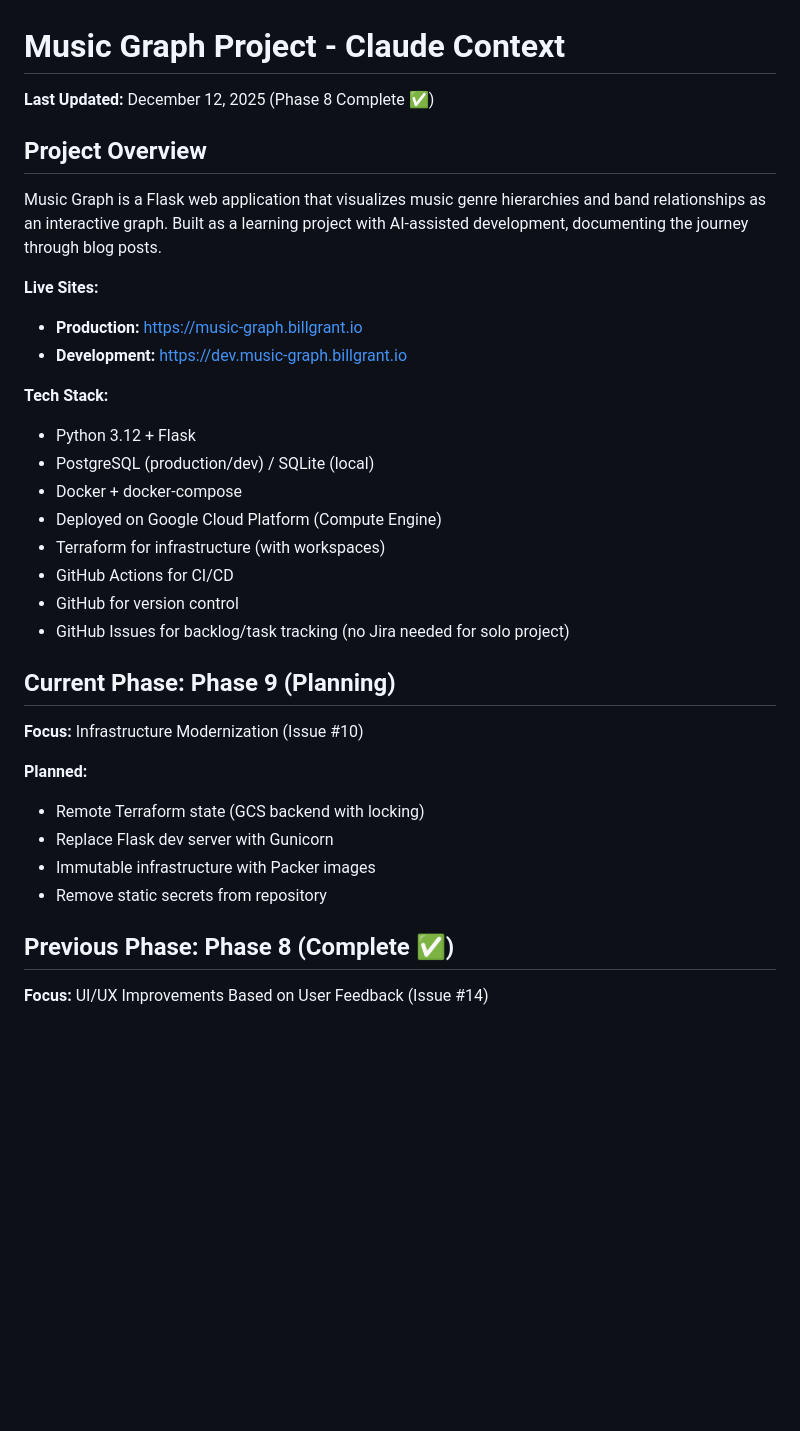
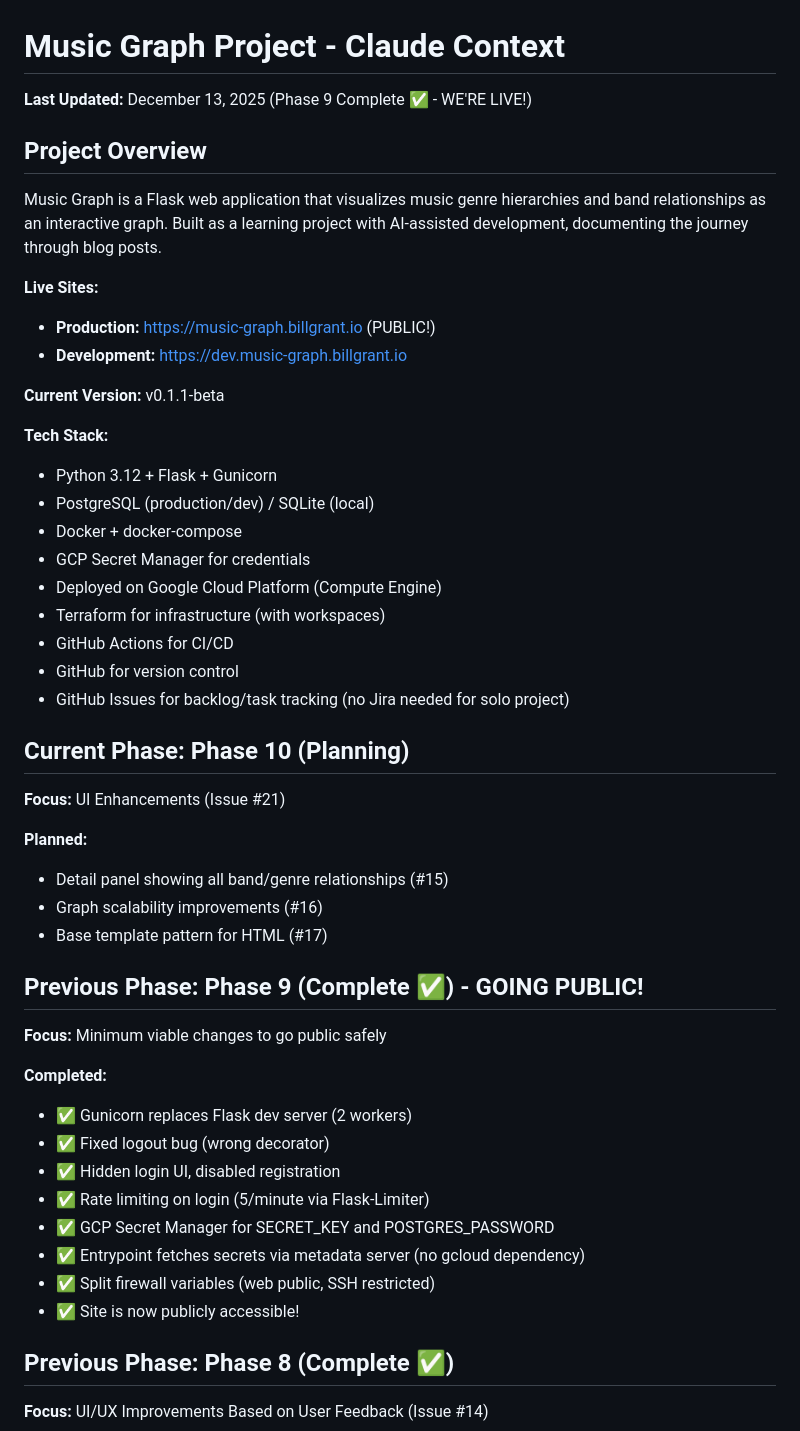
Before and after one commit to billgrant/music-graph, a Markdown page: CLAUDE.md, the part around the change. GitHub-like rendering; blank space fills up the shorter version.

Commit message:
Update CLAUDE.md for Phase 9 completion
- Site is now publicly live at v0.1.1-beta
- Updated tech stack to include Gunicorn and Secret Manager
- Phase 9 marked complete with all accomplishments
- Phase 10 now current (UI Enhancements)

🤖 Generated with [Claude Code](https://claude.com/claude-code)

Co-Authored-By: Claude Opus 4.5 <noreply@anthropic.com>

```diff
--- a/CLAUDE.md
+++ b/CLAUDE.md
@@ -1,34 +1,50 @@
 # Music Graph Project - Claude Context
 
-**Last Updated:** December 12, 2025 (Phase 8 Complete ✅)
+**Last Updated:** December 13, 2025 (Phase 9 Complete ✅ - WE'RE LIVE!)
 
 ## Project Overview
 
 Music Graph is a Flask web application that visualizes music genre hierarchies and band relationships as an interactive graph. Built as a learning project with AI-assisted development, documenting the journey through blog posts.
 
 **Live Sites:**
-- **Production:** https://music-graph.billgrant.io
+- **Production:** https://music-graph.billgrant.io (PUBLIC!)
 - **Development:** https://dev.music-graph.billgrant.io
 
+**Current Version:** v0.1.1-beta
+
 **Tech Stack:**
-- Python 3.12 + Flask
+- Python 3.12 + Flask + Gunicorn
 - PostgreSQL (production/dev) / SQLite (local)
 - Docker + docker-compose
+- GCP Secret Manager for credentials
 - Deployed on Google Cloud Platform (Compute Engine)
 - Terraform for infrastructure (with workspaces)
 - GitHub Actions for CI/CD
 - GitHub for version control
 - GitHub Issues for backlog/task tracking (no Jira needed for solo project)
 
-## Current Phase: Phase 9 (Planning)
+## Current Phase: Phase 10 (Planning)
 
-**Focus:** Infrastructure Modernization (Issue #10)
+**Focus:** UI Enhancements (Issue #21)
 
 **Planned:**
-- Remote Terraform state (GCS backend with locking)
-- Replace Flask dev server with Gunicorn
-- Immutable infrastructure with Packer images
-- Remove static secrets from repository
+- Detail panel showing all band/genre relationships (#15)
+- Graph scalability improvements (#16)
+- Base template pattern for HTML (#17)
+
+## Previous Phase: Phase 9 (Complete ✅) - GOING PUBLIC!
+
+**Focus:** Minimum viable changes to go public safely
+
+**Completed:**
+- ✅ Gunicorn replaces Flask dev server (2 workers)
+- ✅ Fixed logout bug (wrong decorator)
+- ✅ Hidden login UI, disabled registration
+- ✅ Rate limiting on login (5/minute via Flask-Limiter)
+- ✅ GCP Secret Manager for SECRET_KEY and POSTGRES_PASSWORD
+- ✅ Entrypoint fetches secrets via metadata server (no gcloud dependency)
+- ✅ Split firewall variables (web public, SSH restricted)
+- ✅ Site is now publicly accessible!
 
 ## Previous Phase: Phase 8 (Complete ✅)
 
```
